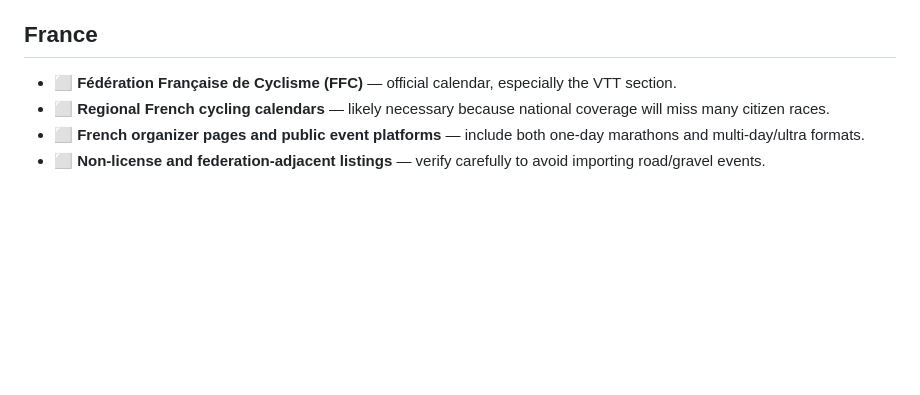
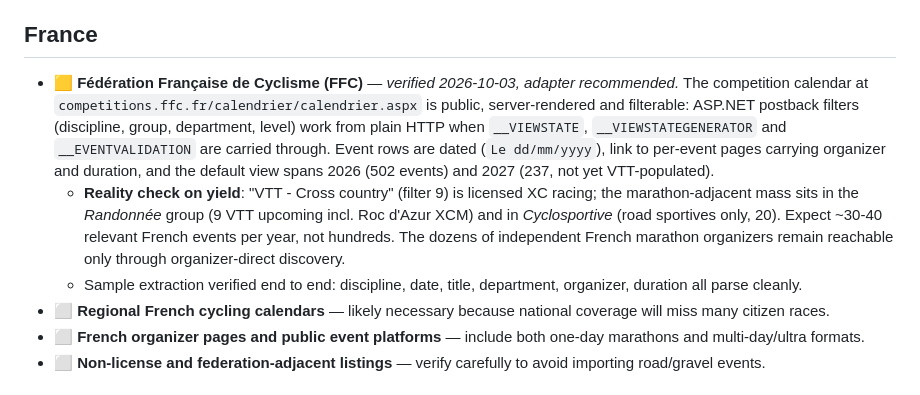
Before and after one commit to bennischober/mtb-marathon-calendar, a Markdown page: docs/DATA_SOURCES.md, the part around the change. GitHub-like rendering; blank space fills up the shorter version.

Commit message:
docs: FFC calendar verified machine-readable with honest yield estimate

```diff
--- a/docs/DATA_SOURCES.md
+++ b/docs/DATA_SOURCES.md
@@ -79,7 +79,9 @@ Verified on 2026-10-02 by inspecting the live site and API.
 
 ## France
 
-- ⬜ **Fédération Française de Cyclisme (FFC)** — official calendar, especially the VTT section.
+- 🟨 **Fédération Française de Cyclisme (FFC)** — *verified 2026-10-03, adapter recommended.* The competition calendar at `competitions.ffc.fr/calendrier/calendrier.aspx` is public, server-rendered and filterable: ASP.NET postback filters (discipline, group, department, level) work from plain HTTP when `__VIEWSTATE`, `__VIEWSTATEGENERATOR` and `__EVENTVALIDATION` are carried through. Event rows are dated (`Le dd/mm/yyyy`), link to per-event pages carrying organizer and duration, and the default view spans 2026 (502 events) and 2027 (237, not yet VTT-populated).
+  - **Reality check on yield**: "VTT - Cross country" (filter 9) is licensed XC racing; the marathon-adjacent mass sits in the *Randonnée* group (9 VTT upcoming incl. Roc d'Azur XCM) and in *Cyclosportive* (road sportives only, 20). Expect ~30-40 relevant French events per year, not hundreds. The dozens of independent French marathon organizers remain reachable only through organizer-direct discovery.
+  - Sample extraction verified end to end: discipline, date, title, department, organizer, duration all parse cleanly.
 - ⬜ **Regional French cycling calendars** — likely necessary because national coverage will miss many citizen races.
 - ⬜ **French organizer pages and public event platforms** — include both one-day marathons and multi-day/ultra formats.
 - ⬜ **Non-license and federation-adjacent listings** — verify carefully to avoid importing road/gravel events.
```
